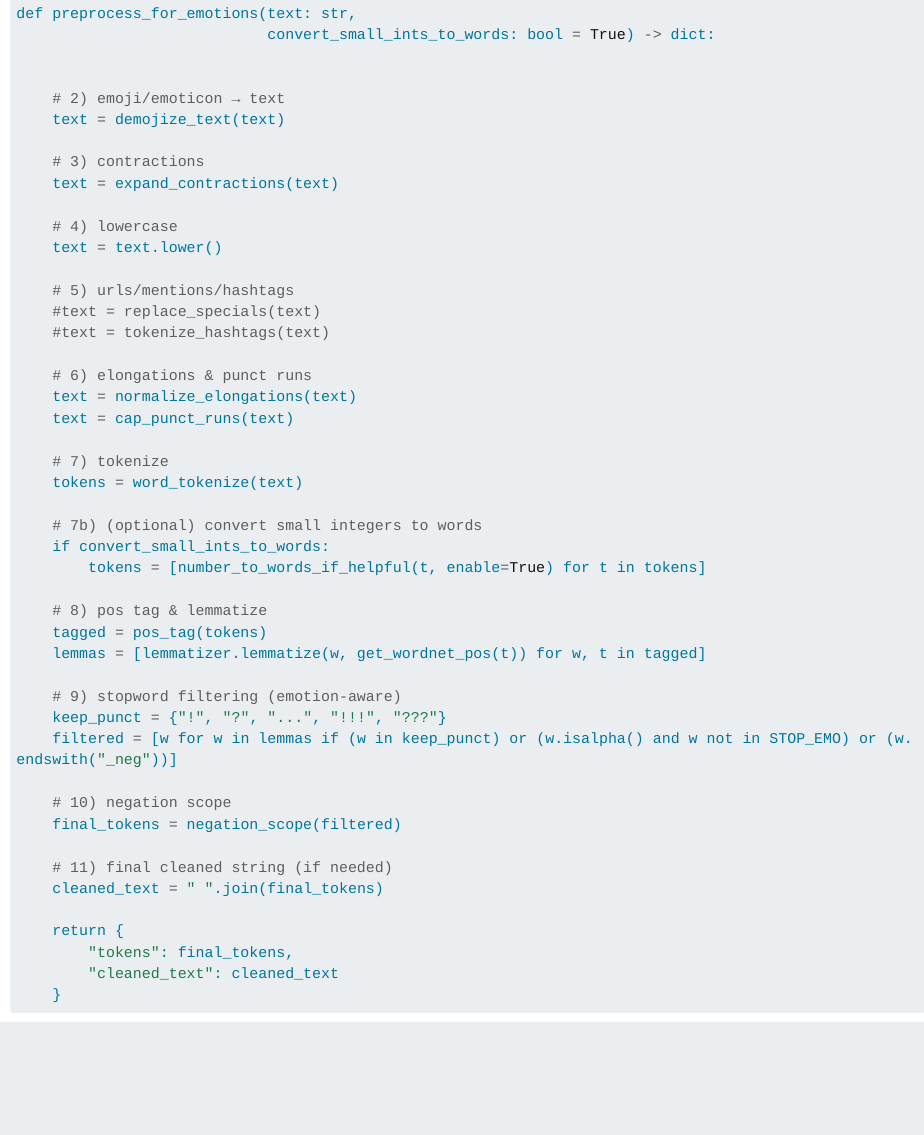
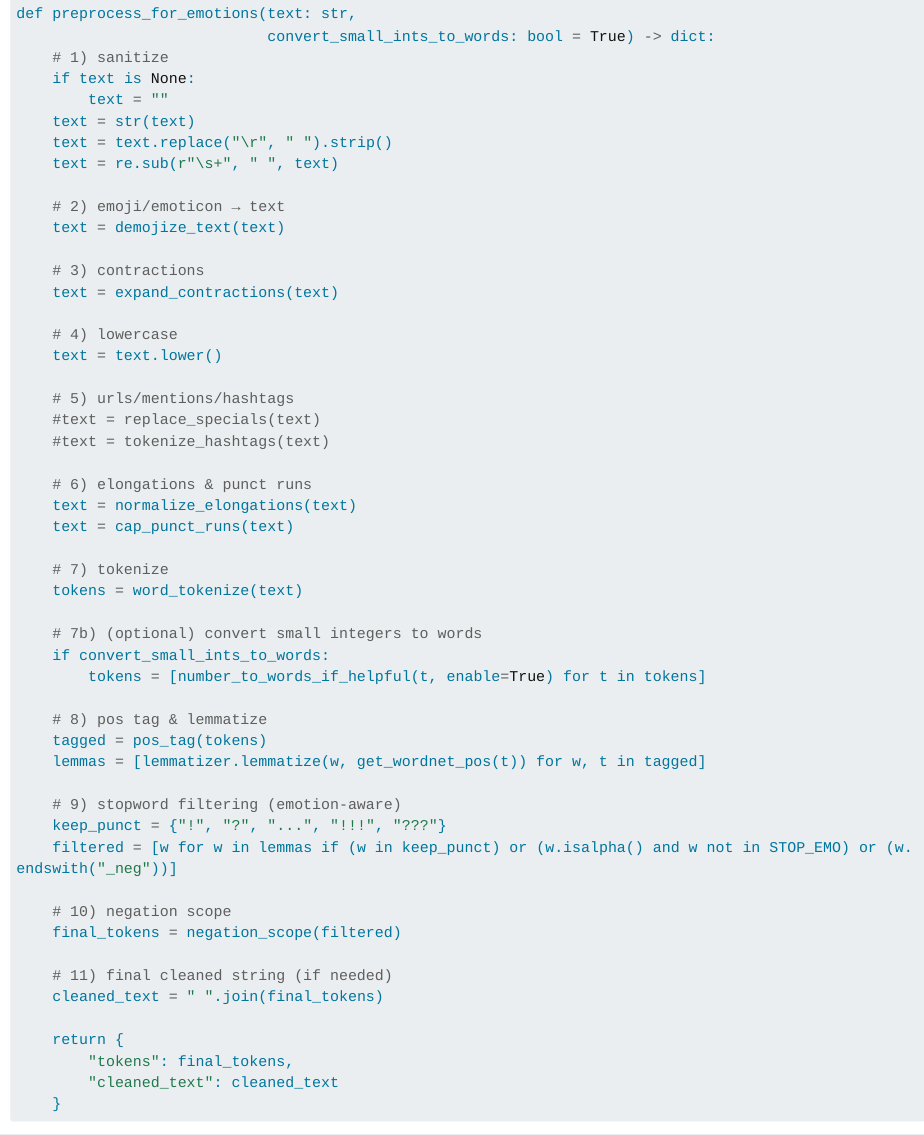
Before and after one commit to franklauder/EmotionAnalysisNYTcomments, a Quarto document (emotionDetect-1.qmd): the page in a window 1100 px wide, from 8580 px down before the commit and from 8560 px down after it, so that both start at the same text. Rendered offline with R 4.5, knitr and Pandoc in place of Quarto, with nearby package versions; some code elsewhere in the file could not run offline; long lines of code are wrapped.

Commit message:
edited preprocess function and function run

````diff
--- a/emotionDetect-1.qmd
+++ b/emotionDetect-1.qmd
@@ -536,53 +532,3 @@ else:
-def preprocess_for_emotions(text: str,
-                            convert_small_ints_to_words: bool = True) -> dict:
-
-
-    # 2) emoji/emoticon → text
-    text = demojize_text(text)
-
-    # 3) contractions
-    text = expand_contractions(text)
-
-    # 4) lowercase
-    text = text.lower()
-
-    # 5) urls/mentions/hashtags
-    #text = replace_specials(text)
-    #text = tokenize_hashtags(text)
-
-    # 6) elongations & punct runs
-    text = normalize_elongations(text)
-    text = cap_punct_runs(text)
-
-    # 7) tokenize
-    tokens = word_tokenize(text)
-
-    # 7b) (optional) convert small integers to words
-    if convert_small_ints_to_words:
-        tokens = [number_to_words_if_helpful(t, enable=True) for t in tokens]
-
-    # 8) pos tag & lemmatize
-    tagged = pos_tag(tokens)
-    lemmas = [lemmatizer.lemmatize(w, get_wordnet_pos(t)) for w, t in tagged]
-
-    # 9) stopword filtering (emotion-aware)
-    keep_punct = {"!", "?", "...", "!!!", "???"}
-    filtered = [w for w in lemmas if (w in keep_punct) or (w.isalpha() and w not in STOP_EMO) or (w.endswith("_neg"))]
-
-    # 10) negation scope
-    final_tokens = negation_scope(filtered)
-
-    # 11) final cleaned string (if needed)
-    cleaned_text = " ".join(final_tokens)
-
-    return {
-        "tokens": final_tokens,
-        "cleaned_text": cleaned_text
-    }
-
-
-
-```
 
 
 ```{python}
````
Also changed, not shown: emotionDetect-1.qmd (4 more changed lines).
